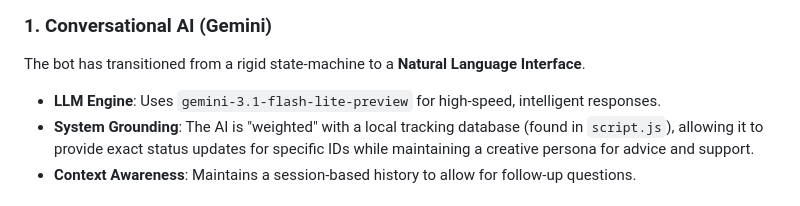
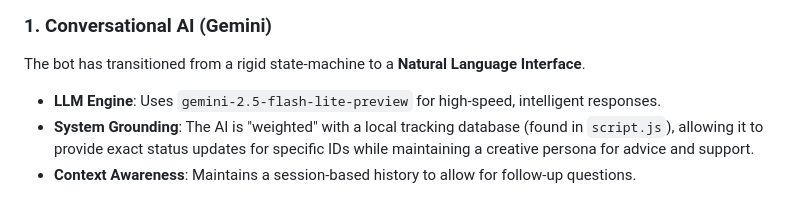
Before and after one commit to Querbog/Chatbot, a Markdown page: README.md, the part around the change. Rendered like a GitHub page.

```diff
--- a/README.md
+++ b/README.md
@@ -22,7 +22,7 @@ A premium, conversational AI assistant designed to handle customer inquiries for
 
 ### 1. Conversational AI (Gemini)
 The bot has transitioned from a rigid state-machine to a **Natural Language Interface**.
-- **LLM Engine**: Uses `gemini-3.1-flash-lite-preview` for high-speed, intelligent responses.
+- **LLM Engine**: Uses `gemini-2.5-flash-lite-preview` for high-speed, intelligent responses.
 - **System Grounding**: The AI is "weighted" with a local tracking database (found in `script.js`), allowing it to provide exact status updates for specific IDs while maintaining a creative persona for advice and support.
 - **Context Awareness**: Maintains a session-based history to allow for follow-up questions.
 
```
